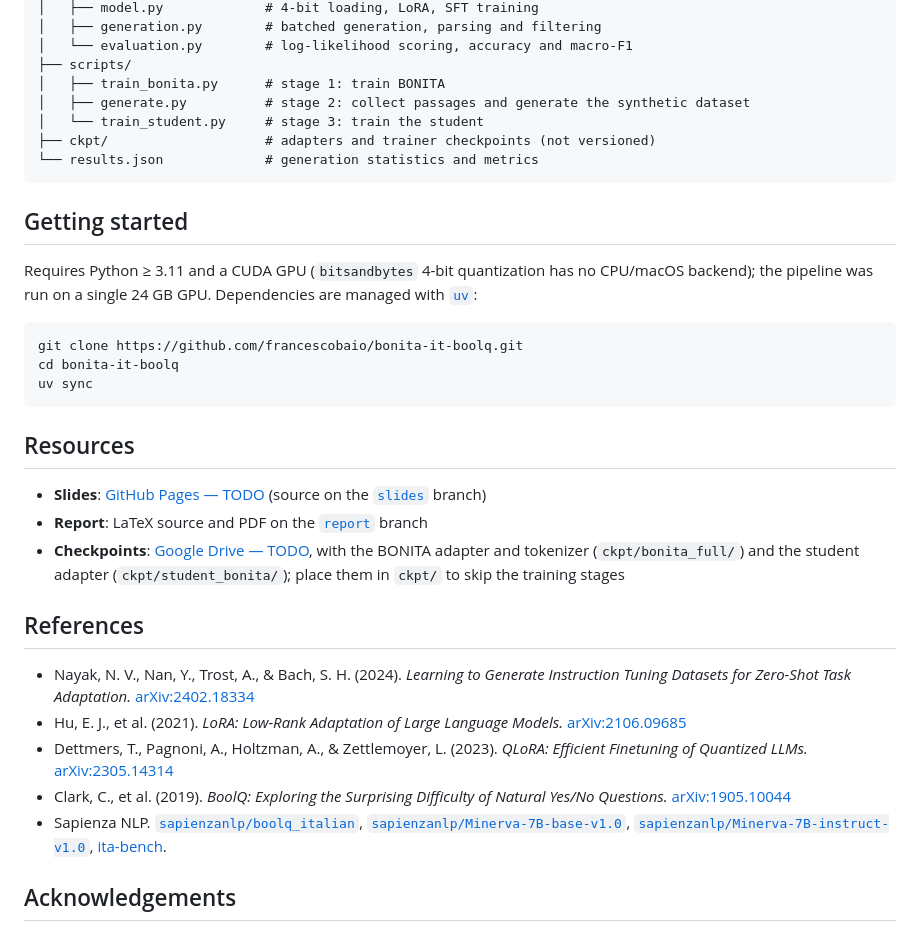
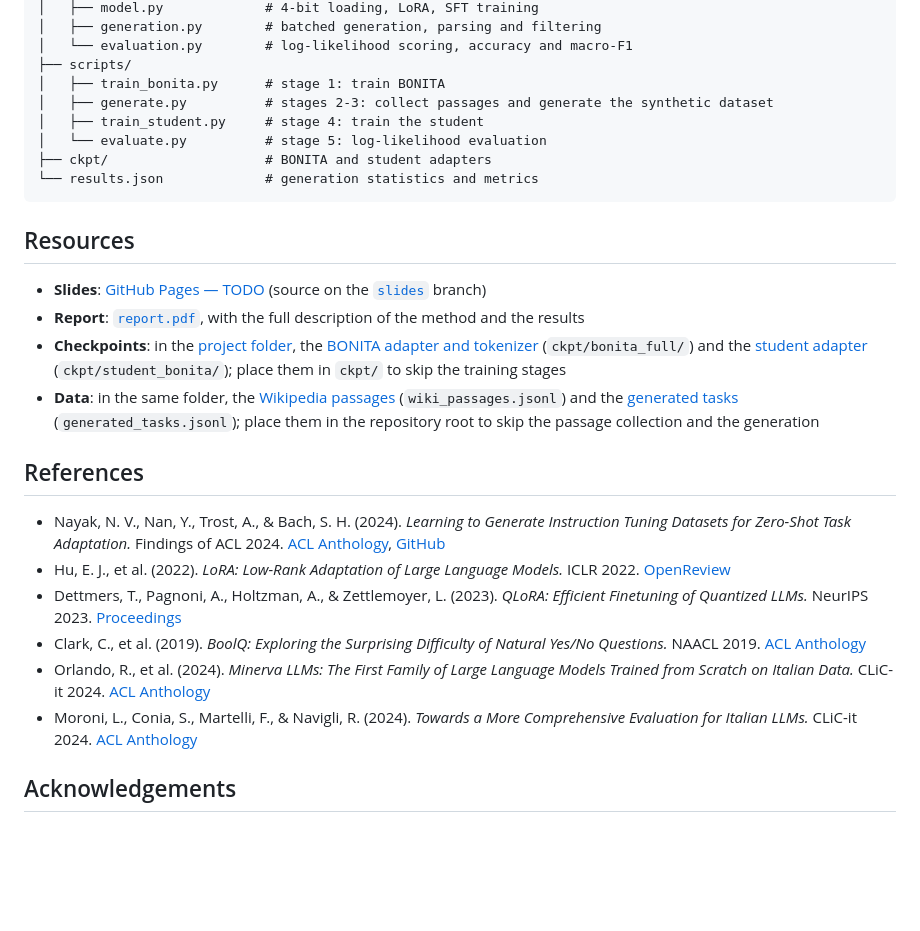
Before and after one commit to francescobaio/bonita-it-boolq, a Markdown page: README.md, the part around one of its changes. Rendered like a GitHub page; blank space fills up the shorter version.

````diff
--- a/README.md
+++ b/README.md
@@ -88,35 +76,28 @@ To avoid leakage, the 80/20 split is done by passage, and test examples whose pa
 │   └── evaluation.py        # log-likelihood scoring, accuracy and macro-F1
 ├── scripts/
 │   ├── train_bonita.py      # stage 1: train BONITA
-│   ├── generate.py          # stage 2: collect passages and generate the synthetic dataset
-│   └── train_student.py     # stage 3: train the student
-├── ckpt/                    # adapters and trainer checkpoints (not versioned)
+│   ├── generate.py          # stages 2-3: collect passages and generate the synthetic dataset
+│   ├── train_student.py     # stage 4: train the student
+│   └── evaluate.py          # stage 5: log-likelihood evaluation
+├── ckpt/                    # BONITA and student adapters
 └── results.json             # generation statistics and metrics
-```
-
-## Getting started
-
-Requires Python ≥ 3.11 and a CUDA GPU (`bitsandbytes` 4-bit quantization has no CPU/macOS backend); the pipeline was run on a single 24 GB GPU. Dependencies are managed with [`uv`](https://docs.astral.sh/uv/):
-
-```bash
-git clone https://github.com/francescobaio/bonita-it-boolq.git
-cd bonita-it-boolq
-uv sync
 ```
 
 ## Resources
 
 - **Slides**: [GitHub Pages — TODO](#) (source on the [`slides`](../../tree/slides) branch)
-- **Report**: LaTeX source and PDF on the [`report`](../../tree/report) branch
-- **Checkpoints**: [Google Drive — TODO](#), with the BONITA adapter and tokenizer (`ckpt/bonita_full/`) and the student adapter (`ckpt/student_bonita/`); place them in `ckpt/` to skip the training stages
+- **Report**: [`report.pdf`](report.pdf), with the full description of the method and the results
+- **Checkpoints**: in the [project folder](https://drive.google.com/drive/folders/14D49IlFKMrmsdoaW5r-sQmNhbkeVxY5N), the [BONITA adapter and tokenizer](https://drive.google.com/drive/folders/1fhtEb1as812R5gX4Ia1gRR245-ut1uoj) (`ckpt/bonita_full/`) and the [student adapter](https://drive.google.com/drive/folders/11j1bIspr6NBVIWKXAmmUs1GM1KvwTBOD) (`ckpt/student_bonita/`); place them in `ckpt/` to skip the training stages
+- **Data**: in the same folder, the [Wikipedia passages](https://drive.google.com/file/d/1zeSdbuN2n-zZ2Nh5hLwcfHQTY8Y0JqyW/view) (`wiki_passages.jsonl`) and the [generated tasks](https://drive.google.com/file/d/1DFTBdmEZUq34UNDmzeAHe8hkFrIZKmnf/view) (`generated_tasks.jsonl`); place them in the repository root to skip the passage collection and the generation
 
 ## References
 
-- Nayak, N. V., Nan, Y., Trost, A., & Bach, S. H. (2024). *Learning to Generate Instruction Tuning Datasets for Zero-Shot Task Adaptation.* [arXiv:2402.18334](https://arxiv.org/abs/2402.18334)
-- Hu, E. J., et al. (2021). *LoRA: Low-Rank Adaptation of Large Language Models.* [arXiv:2106.09685](https://arxiv.org/abs/2106.09685)
-- Dettmers, T., Pagnoni, A., Holtzman, A., & Zettlemoyer, L. (2023). *QLoRA: Efficient Finetuning of Quantized LLMs.* [arXiv:2305.14314](https://arxiv.org/abs/2305.14314)
-- Clark, C., et al. (2019). *BoolQ: Exploring the Surprising Difficulty of Natural Yes/No Questions.* [arXiv:1905.10044](https://arxiv.org/abs/1905.10044)
-- Sapienza NLP. [`sapienzanlp/boolq_italian`](https://huggingface.co/datasets/sapienzanlp/boolq_italian), [`sapienzanlp/Minerva-7B-base-v1.0`](https://huggingface.co/sapienzanlp/Minerva-7B-base-v1.0), [`sapienzanlp/Minerva-7B-instruct-v1.0`](https://huggingface.co/sapienzanlp/Minerva-7B-instruct-v1.0), [ita-bench](https://github.com/SapienzaNLP/ita-bench).
+- Nayak, N. V., Nan, Y., Trost, A., & Bach, S. H. (2024). *Learning to Generate Instruction Tuning Datasets for Zero-Shot Task Adaptation.* Findings of ACL 2024. [ACL Anthology](https://aclanthology.org/2024.findings-acl.748/), [GitHub](https://github.com/BatsResearch/bonito)
+- Hu, E. J., et al. (2022). *LoRA: Low-Rank Adaptation of Large Language Models.* ICLR 2022. [OpenReview](https://openreview.net/forum?id=nZeVKeeFYf9)
+- Dettmers, T., Pagnoni, A., Holtzman, A., & Zettlemoyer, L. (2023). *QLoRA: Efficient Finetuning of Quantized LLMs.* NeurIPS 2023. [Proceedings](https://proceedings.neurips.cc/paper_files/paper/2023/hash/1feb87871436031bdc0f2beaa62a049b-Abstract-Conference.html)
+- Clark, C., et al. (2019). *BoolQ: Exploring the Surprising Difficulty of Natural Yes/No Questions.* NAACL 2019. [ACL Anthology](https://aclanthology.org/N19-1300/)
+- Orlando, R., et al. (2024). *Minerva LLMs: The First Family of Large Language Models Trained from Scratch on Italian Data.* CLiC-it 2024. [ACL Anthology](https://aclanthology.org/2024.clicit-1.77/)
+- Moroni, L., Conia, S., Martelli, F., & Navigli, R. (2024). *Towards a More Comprehensive Evaluation for Italian LLMs.* CLiC-it 2024. [ACL Anthology](https://aclanthology.org/2024.clicit-1.67/)
 
 ## Acknowledgements
 
````
Also changed, not shown: other parts of README.md (+29 -41 lines), assets/pipeline.png (added), 6 other files.
